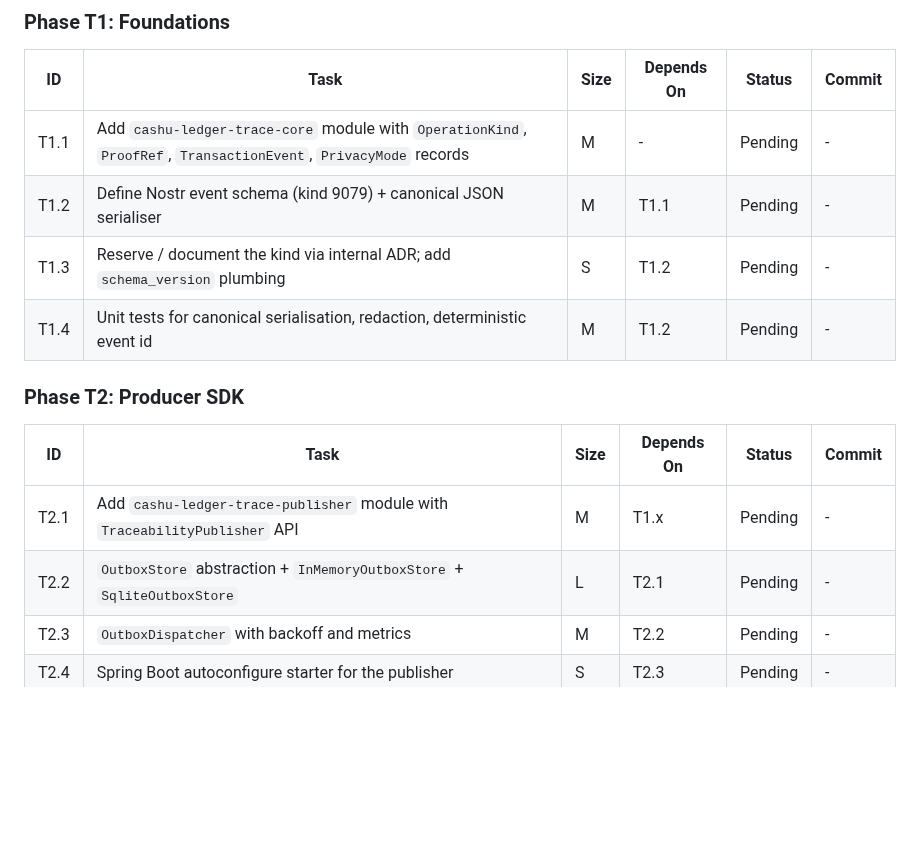
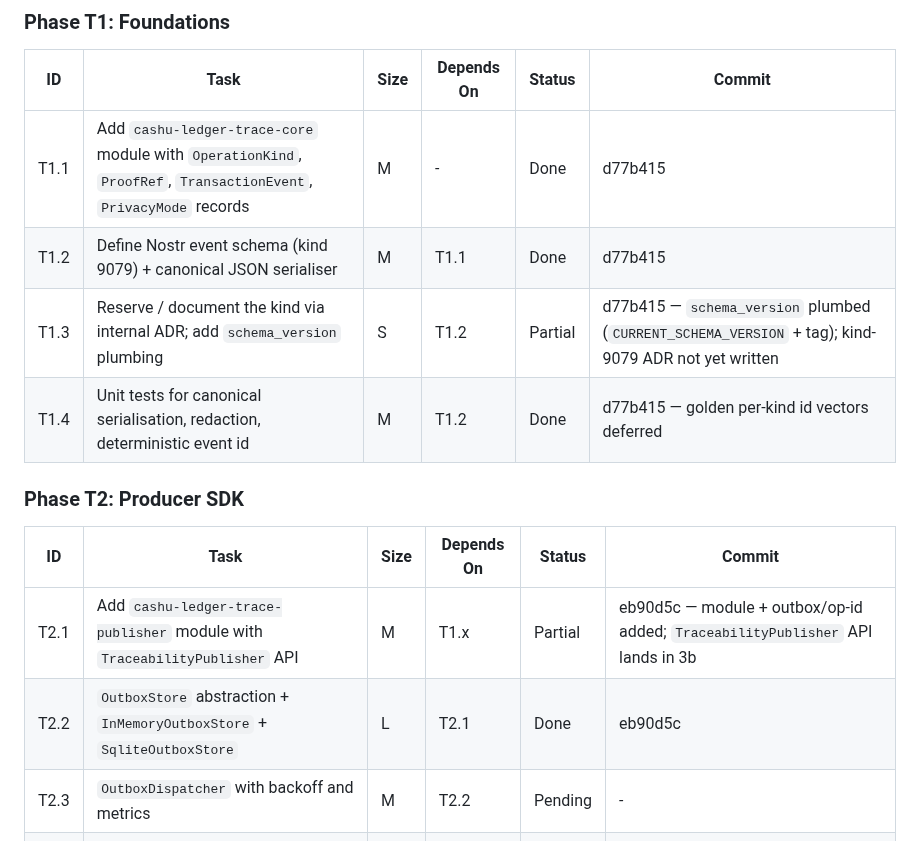
Before and after one commit to 398ja/cashu-ledger, a Markdown page: docs/design/transaction-traceability-specification.md, the part around the change. Rendered like a GitHub page; blank space fills up the shorter version.

Commit message:
docs(spec): record T1/T2 status and commit ids in master plan
Co-Authored-By: Claude Opus 4.8 (1M context) <noreply@anthropic.com>

```diff
--- a/docs/design/transaction-traceability-specification.md
+++ b/docs/design/transaction-traceability-specification.md
@@ -1239,17 +1239,17 @@ Each phase is independently shippable. Tasks track in the same per-task table st
 
 | ID    | Task                                                                                  | Size | Depends On | Status  | Commit |
 |-------|---------------------------------------------------------------------------------------|------|------------|---------|--------|
-| T1.1  | Add `cashu-ledger-trace-core` module with `OperationKind`, `ProofRef`, `TransactionEvent`, `PrivacyMode` records | M    | -          | Pending | -      |
-| T1.2  | Define Nostr event schema (kind 9079) + canonical JSON serialiser                      | M    | T1.1       | Pending | -      |
-| T1.3  | Reserve / document the kind via internal ADR; add `schema_version` plumbing            | S    | T1.2       | Pending | -      |
-| T1.4  | Unit tests for canonical serialisation, redaction, deterministic event id              | M    | T1.2       | Pending | -      |
+| T1.1  | Add `cashu-ledger-trace-core` module with `OperationKind`, `ProofRef`, `TransactionEvent`, `PrivacyMode` records | M    | -          | Done    | d77b415 |
+| T1.2  | Define Nostr event schema (kind 9079) + canonical JSON serialiser                      | M    | T1.1       | Done    | d77b415 |
+| T1.3  | Reserve / document the kind via internal ADR; add `schema_version` plumbing            | S    | T1.2       | Partial | d77b415 — `schema_version` plumbed (`CURRENT_SCHEMA_VERSION` + tag); kind-9079 ADR not yet written |
+| T1.4  | Unit tests for canonical serialisation, redaction, deterministic event id              | M    | T1.2       | Done    | d77b415 — golden per-kind id vectors deferred |
 
 ### Phase T2: Producer SDK
 
 | ID    | Task                                                                                  | Size | Depends On  | Status  | Commit |
 |-------|---------------------------------------------------------------------------------------|------|-------------|---------|--------|
-| T2.1  | Add `cashu-ledger-trace-publisher` module with `TraceabilityPublisher` API            | M    | T1.x        | Pending | -      |
-| T2.2  | `OutboxStore` abstraction + `InMemoryOutboxStore` + `SqliteOutboxStore`                | L    | T2.1        | Pending | -      |
+| T2.1  | Add `cashu-ledger-trace-publisher` module with `TraceabilityPublisher` API            | M    | T1.x        | Partial | eb90d5c — module + outbox/op-id added; `TraceabilityPublisher` API lands in 3b |
+| T2.2  | `OutboxStore` abstraction + `InMemoryOutboxStore` + `SqliteOutboxStore`                | L    | T2.1        | Done    | eb90d5c |
 | T2.3  | `OutboxDispatcher` with backoff and metrics                                            | M    | T2.2        | Pending | -      |
 | T2.4  | Spring Boot autoconfigure starter for the publisher                                   | S    | T2.3        | Pending | -      |
 | T2.5  | OpenTelemetry instrumentation                                                          | S    | T2.3        | Pending | -      |
```
